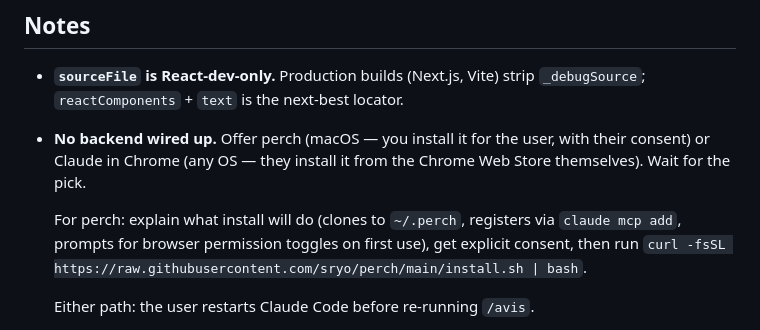
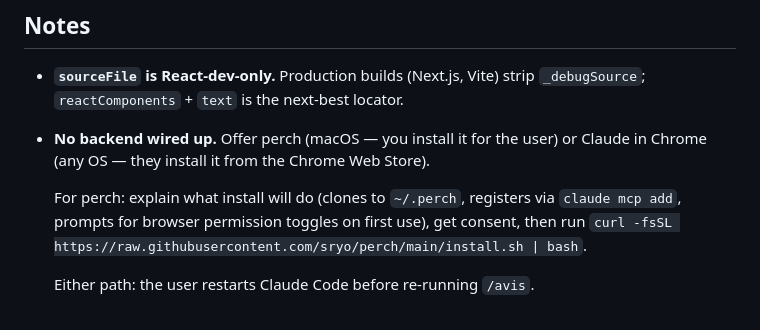
Before and after one commit to sryo/avis, a Markdown page: SKILL.md, the part around the change. Drawn GitHub-style.

Commit message:
no-backend bullet: drop "with their consent", "themselves", "wait for the pick", "explicit"

```diff
--- a/SKILL.md
+++ b/SKILL.md
@@ -100,9 +100,9 @@ window.__avis.persistOK()       // false if localStorage writes have failed (quo
 ## Notes
 
 - **`sourceFile` is React-dev-only.** Production builds (Next.js, Vite) strip `_debugSource`; `reactComponents` + `text` is the next-best locator.
-- **No backend wired up.** Offer perch (macOS — you install it for the user, with their consent) or Claude in Chrome (any OS — they install it from the Chrome Web Store themselves). Wait for the pick.
+- **No backend wired up.** Offer perch (macOS — you install it for the user) or Claude in Chrome (any OS — they install it from the Chrome Web Store).
 
-  For perch: explain what install will do (clones to `~/.perch`, registers via `claude mcp add`, prompts for browser permission toggles on first use), get explicit consent, then run `curl -fsSL https://raw.githubusercontent.com/sryo/perch/main/install.sh | bash`.
+  For perch: explain what install will do (clones to `~/.perch`, registers via `claude mcp add`, prompts for browser permission toggles on first use), get consent, then run `curl -fsSL https://raw.githubusercontent.com/sryo/perch/main/install.sh | bash`.
 
   Either path: the user restarts Claude Code before re-running `/avis`.
 
```
